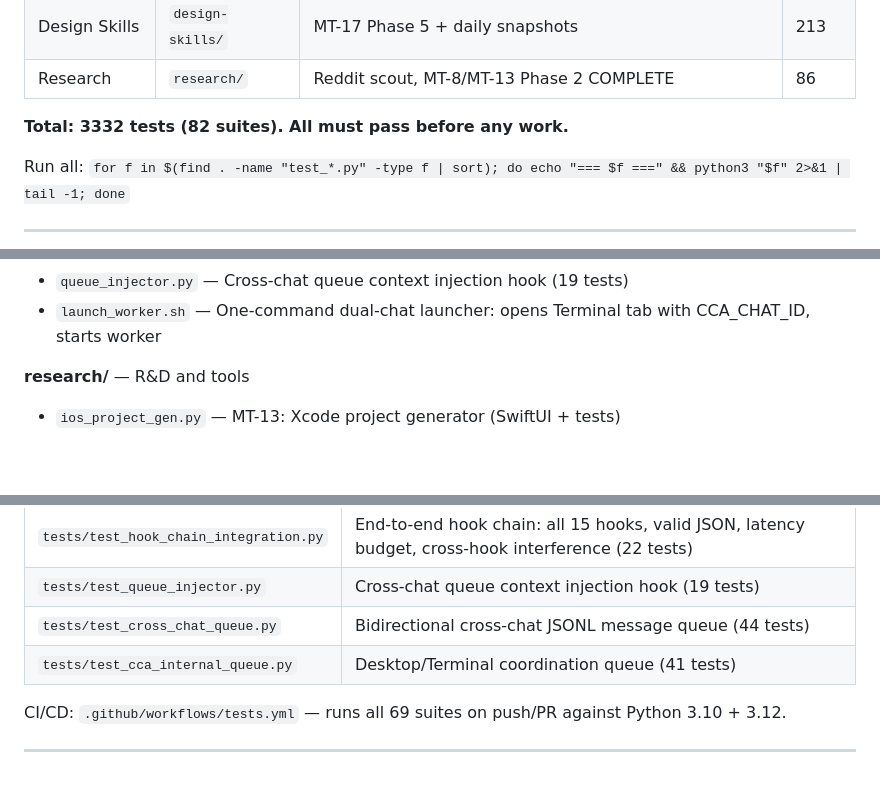
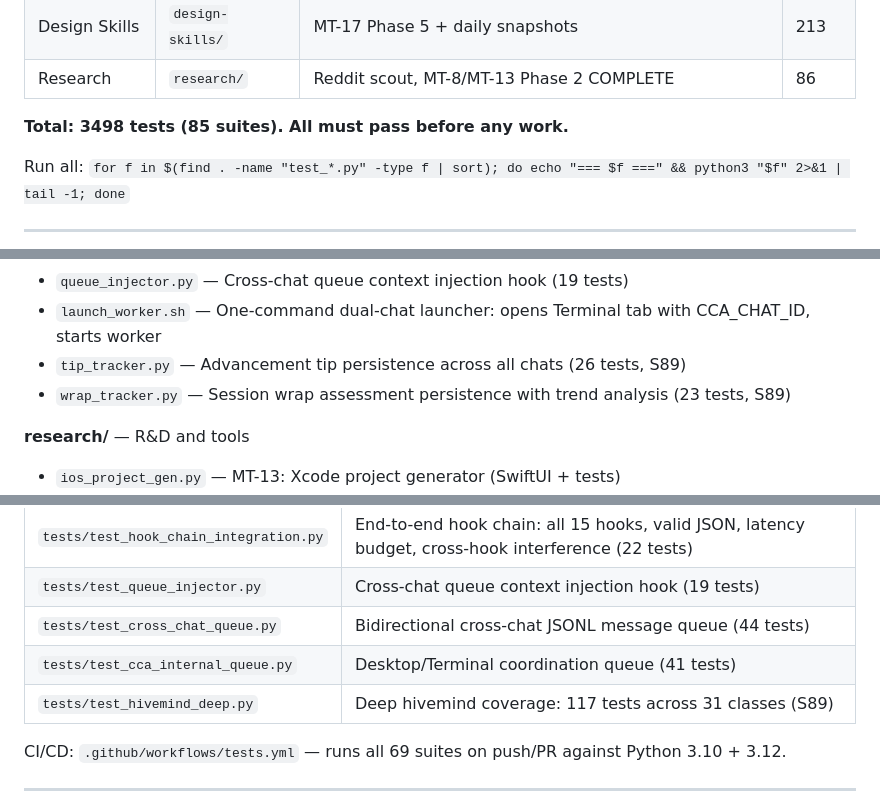
Before and after one commit to mpshields96/ClaudeCodeAdvancements, a Markdown page: PROJECT_INDEX.md, 3 parts joined by grey strips. Rendered like a GitHub page; blank space fills up the shorter version.

```diff
--- a/PROJECT_INDEX.md
+++ b/PROJECT_INDEX.md
@@ -39,7 +39,7 @@
 | Design Skills | `design-skills/` | MT-17 Phase 5 + daily snapshots | 213 |
 | Research | `research/` | Reddit scout, MT-8/MT-13 Phase 2 COMPLETE | 86 |
 
-**Total: 3332 tests (82 suites). All must pass before any work.**
+**Total: 3498 tests (85 suites). All must pass before any work.**
 
 Run all: `for f in $(find . -name "test_*.py" -type f | sort); do echo "=== $f ===" && python3 "$f" 2>&1 | tail -1; done`
 
@@ -125,6 +125,8 @@ Run all: `for f in $(find . -name "test_*.py" -type f | sort); do echo "=== $f =
 - `loop_health.py` — Per-session health tracking for cca-loop (grade, test counts, regression detection, 54 tests)
 - `queue_injector.py` — Cross-chat queue context injection hook (19 tests)
 - `launch_worker.sh` — One-command dual-chat launcher: opens Terminal tab with CCA_CHAT_ID, starts worker
+- `tip_tracker.py` — Advancement tip persistence across all chats (26 tests, S89)
+- `wrap_tracker.py` — Session wrap assessment persistence with trend analysis (23 tests, S89)
 
 **research/** — R&D and tools
 - `ios_project_gen.py` — MT-13: Xcode project generator (SwiftUI + tests)
@@ -157,6 +159,7 @@ Run all: `for f in $(find . -name "test_*.py" -type f | sort); do echo "=== $f =
 | `tests/test_queue_injector.py` | Cross-chat queue context injection hook (19 tests) |
 | `tests/test_cross_chat_queue.py` | Bidirectional cross-chat JSONL message queue (44 tests) |
 | `tests/test_cca_internal_queue.py` | Desktop/Terminal coordination queue (41 tests) |
+| `tests/test_hivemind_deep.py` | Deep hivemind coverage: 117 tests across 31 classes (S89) |
 
 CI/CD: `.github/workflows/tests.yml` — runs all 69 suites on push/PR against Python 3.10 + 3.12.
 
```
Also changed, not shown: other parts of PROJECT_INDEX.md (+1 -1 lines), SESSION_STATE.md (+16 -24 lines).
